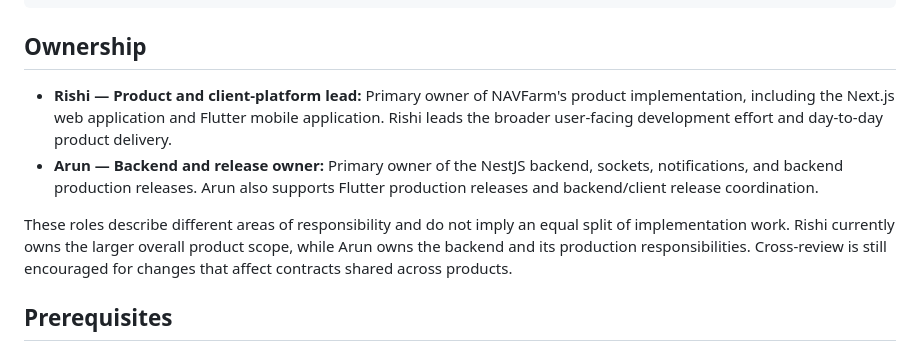
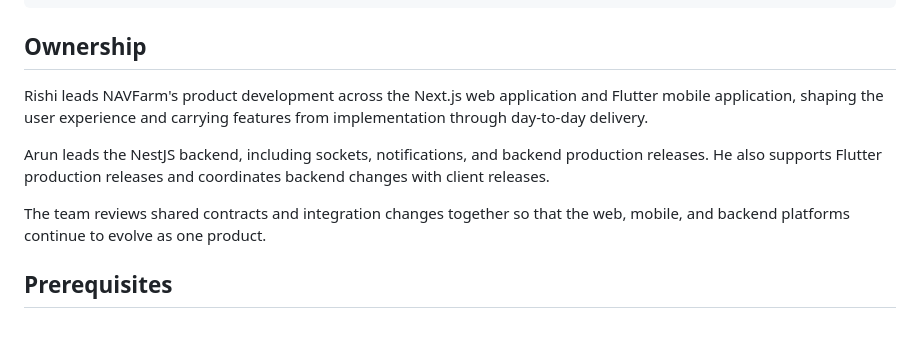
Before and after one commit to nero-047/navfarm, a Markdown page: README.md, the part around the change. Rendered like a GitHub page.

Commit message:
docs: refine ownership section in README.md for clarity and detail

```diff
--- a/README.md
+++ b/README.md
@@ -39,10 +39,11 @@ navfarm/
 
 ## Ownership
 
-- **Rishi — Product and client-platform lead:** Primary owner of NAVFarm's product implementation, including the Next.js web application and Flutter mobile application. Rishi leads the broader user-facing development effort and day-to-day product delivery.
-- **Arun — Backend and release owner:** Primary owner of the NestJS backend, sockets, notifications, and backend production releases. Arun also supports Flutter production releases and backend/client release coordination.
+Rishi leads NAVFarm's product development across the Next.js web application and Flutter mobile application, shaping the user experience and carrying features from implementation through day-to-day delivery.
 
-These roles describe different areas of responsibility and do not imply an equal split of implementation work. Rishi currently owns the larger overall product scope, while Arun owns the backend and its production responsibilities. Cross-review is still encouraged for changes that affect contracts shared across products.
+Arun leads the NestJS backend, including sockets, notifications, and backend production releases. He also supports Flutter production releases and coordinates backend changes with client releases.
+
+The team reviews shared contracts and integration changes together so that the web, mobile, and backend platforms continue to evolve as one product.
 
 ## Prerequisites
 
```
